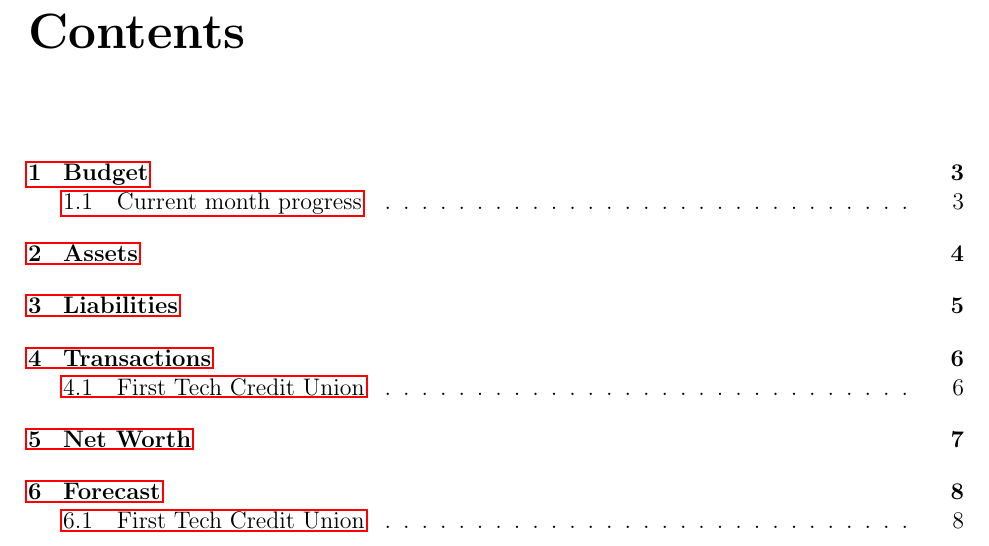
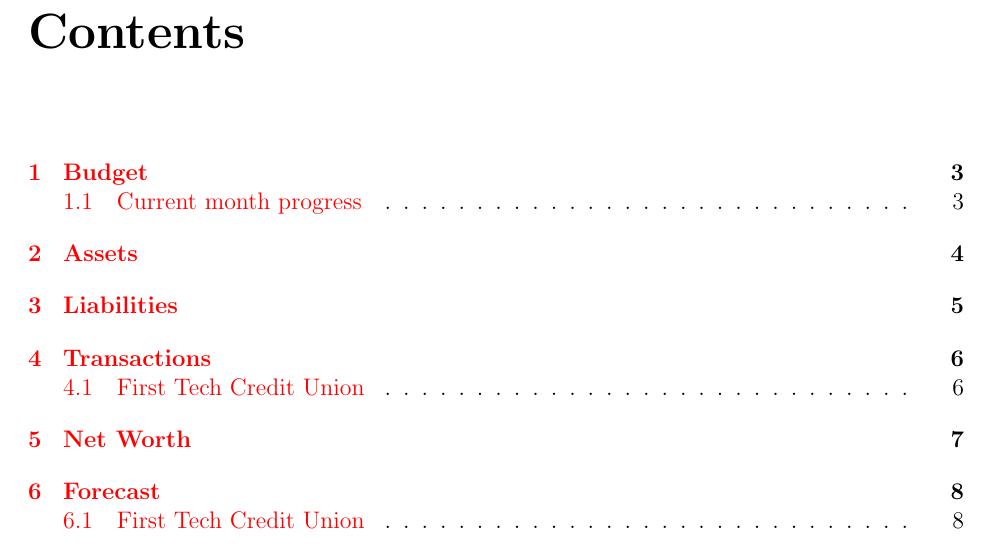
Before and after one commit to afh/pdfledger, a LaTeX document (templates/bettse/pdfledger.tex): part of page 2 of 9, cut so that both start at the same text. Compiled offline with pdfLaTeX.

Commit message:
Adding colorlinks to hyperref

```diff
--- a/templates/bettse/pdfledger.tex
+++ b/templates/bettse/pdfledger.tex
@@ -3,7 +3,7 @@
 \usepackage[us, 12hr]{datetime}
 \usepackage{verbatim}
 \usepackage{moreverb}
-\usepackage{hyperref}
+\usepackage[colorlinks=true]{hyperref}
 \let\verbatiminput=\verbatimtabinput %tabs are ignored in verbatim, this corrects for that
 \def\verbatimtabsize{4\relax} % set tabs=4 (else my output goes off the screen)
 
```
